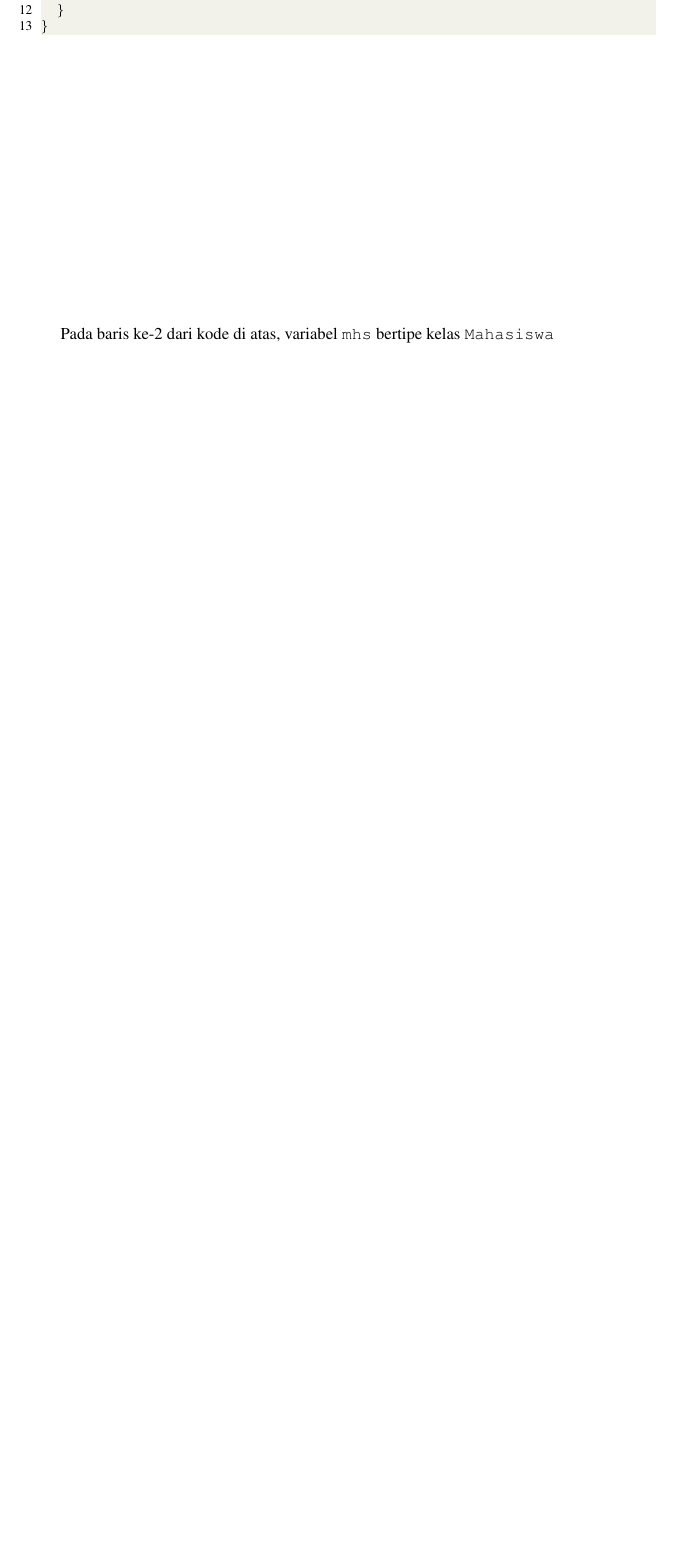
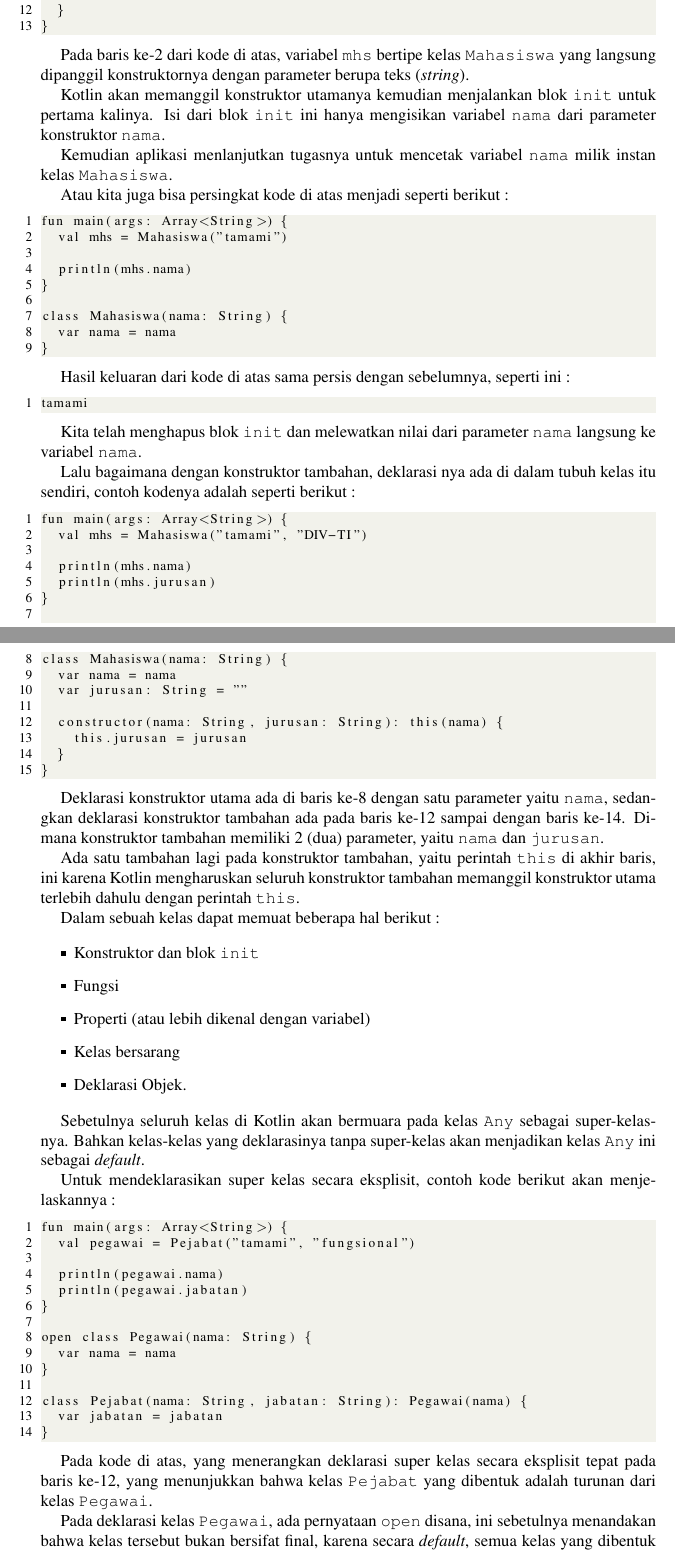
Before and after one commit to tamami-buku/kotlin-dasar, a LaTeX thesis (00-book.tex, which reads 03-kelas-dan-objek.tex): part of page 46 of 55 before the commit and two parts of pages 46 and 47 of 55 after it, the two joined at a grey line, cut so that both start at the same text, the shorter picture padded with empty space. Compiled offline with pdfLaTeX.

Commit message:
update: 03-kelas-dan-objek

```diff
--- a/03-kelas-dan-objek.tex
+++ b/03-kelas-dan-objek.tex
@@ -47,4 +47,89 @@ class Mahasiswa(nama: String) {
 }
 \end{lstlisting}
 
-Pada baris ke-2 dari kode di atas, variabel \texttt{mhs} bertipe kelas \texttt{Mahasiswa}
+Pada baris ke-2 dari kode di atas, variabel \texttt{mhs} bertipe kelas \texttt{Mahasiswa} yang langsung dipanggil konstruktornya dengan parameter berupa teks (\textit{string}).
+
+Kotlin akan memanggil konstruktor utamanya kemudian menjalankan blok \texttt{init} untuk pertama kalinya. Isi dari blok \texttt{init} ini hanya mengisikan variabel \texttt{nama} dari parameter konstruktor \texttt{nama}.
+
+Kemudian aplikasi menlanjutkan tugasnya untuk mencetak variabel \texttt{nama} milik instan kelas \texttt{Mahasiswa}.
+
+Atau kita juga bisa persingkat kode di atas menjadi seperti berikut :
+
+\begin{lstlisting}
+fun main(args: Array<String>) {
+	val mhs = Mahasiswa("tamami")
+
+	println(mhs.nama)
+}
+
+class Mahasiswa(nama: String) {
+	var nama = nama
+}
+\end{lstlisting}
+
+Hasil keluaran dari kode di atas sama persis dengan sebelumnya, seperti ini :
+
+\begin{lstlisting}
+tamami
+\end{lstlisting}
+
+Kita telah menghapus blok \texttt{init} dan melewatkan nilai dari parameter \texttt{nama} langsung ke variabel \texttt{nama}.
+
+Lalu bagaimana dengan konstruktor tambahan, deklarasi nya ada di dalam tubuh kelas itu sendiri, contoh kodenya adalah seperti berikut :
+
+\begin{lstlisting}
+fun main(args: Array<String>) {
+	val mhs = Mahasiswa("tamami", "DIV-TI")
+
+	println(mhs.nama)
+	println(mhs.jurusan)
+}
+
+class Mahasiswa(nama: String) {
+	var nama = nama
+	var jurusan: String = ""
+
+	constructor(nama: String, jurusan: String): this(nama) {
+		this.jurusan = jurusan
+	}
+}
+\end{lstlisting}
+
+Deklarasi konstruktor utama ada di baris ke-8 dengan satu parameter yaitu \texttt{nama}, sedangkan deklarasi konstruktor tambahan ada pada baris ke-12 sampai dengan baris ke-14. Dimana konstruktor tambahan memiliki 2 (dua) parameter, yaitu \texttt{nama} dan \texttt{jurusan}.
+
+Ada satu tambahan lagi pada konstruktor tambahan, yaitu perintah \texttt{this} di akhir baris, ini karena Kotlin mengharuskan seluruh konstruktor tambahan memanggil konstruktor utama terlebih dahulu dengan perintah \texttt{this}.
+
+Dalam sebuah kelas dapat memuat beberapa hal berikut :
+
+\begin{itemize}
+	\item Konstruktor dan blok \texttt{init}
+	\item Fungsi
+	\item Properti (atau lebih dikenal dengan variabel)
+	\item Kelas bersarang
+	\item Deklarasi Objek.
+\end{itemize}
+
+Sebetulnya seluruh kelas di Kotlin akan bermuara pada kelas \texttt{Any} sebagai super-kelas-nya. Bahkan kelas-kelas yang deklarasinya tanpa super-kelas akan menjadikan kelas \texttt{Any} ini sebagai \textit{default}.
+
+Untuk mendeklarasikan super kelas secara eksplisit, contoh kode berikut akan menjelaskannya :
+
+\begin{lstlisting}
+fun main(args: Array<String>) {
+	val pegawai = Pejabat("tamami", "fungsional")
+
+	println(pegawai.nama)
+	println(pegawai.jabatan)
+}
+
+open class Pegawai(nama: String) {
+	var nama = nama
+}
+
+class Pejabat(nama: String, jabatan: String): Pegawai(nama) {
+	var jabatan = jabatan
+}
+\end{lstlisting}
+
+Pada kode di atas, yang menerangkan deklarasi super kelas secara eksplisit tepat pada baris ke-12, yang menunjukkan bahwa kelas \texttt{Pejabat} yang dibentuk adalah turunan dari kelas \texttt{Pegawai}.
+
+Pada deklarasi kelas \texttt{Pegawai}, ada pernyataan \texttt{open} disana, ini sebetulnya menandakan bahwa kelas tersebut bukan bersifat final, karena secara \textit{default}, semua kelas yang dibentuk di Kotlin akan bersifat final, maka agar kita dapat membuat turunan dari kelas yang telah kita buat, maka kelas tersebut harus kita berikan tanda \texttt{open} di awal deklarasi kelas.
```
Also changed, not shown: 00-book.pdf, 03-kelas-dan-objek.tex (6 more changed lines), 8 other files.
